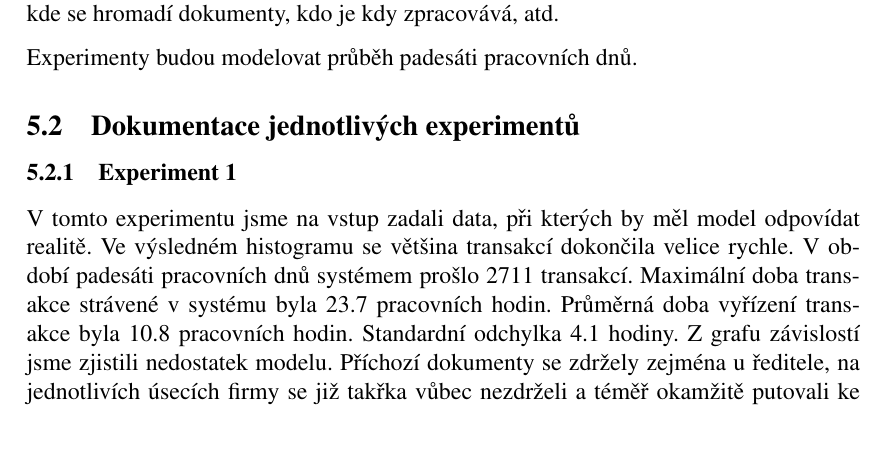
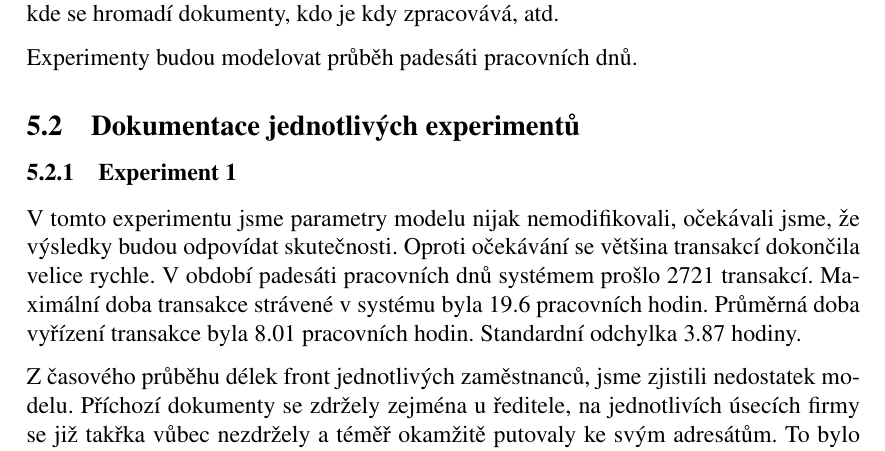
Before and after one commit to alda519/vak, a LaTeX document (dokumentace/dokumentace.tex): part of page 7 of 10, cut so that both start at the same text. Compiled offline with pdfLaTeX.

Commit message:
experiment 1

```diff
--- a/dokumentace/dokumentace.tex
+++ b/dokumentace/dokumentace.tex
@@ -199,4 +199,12 @@ Experimenty budou modelovat průběh padesáti pracovních dnů.
 % 5.2 Dokumentace jednotlivých experimentů
 \subsection{Dokumentace jednotlivých experimentů}
 \subsubsection{Experiment 1}
-V tomto experimentu jsme na vstup zadali data, při kterých by měl model odpovídat realitě. Ve výsledném histogramu se většina transakcí dokončila velice rychle. V období padesáti pracovních dnů systémem prošlo 2711 transakcí. Maximální doba transakce strávené v systému byla 23.7 pracovních hodin. Průměrná doba vyřízení transakce byla 10.8 pracovních hodin. Standardní odchylka 4.1 hodiny. Z grafu závislostí jsme zjistili nedostatek modelu. Příchozí dokumenty se zdržely zejména u ředitele, na jednotlivích úsecích firmy se již takřka vůbec nezdrželi a téměř okamžitě putovali ke svým adresátům. V následujících experimentech se bude pracovat s novou verzí modelu, ve kterém se budou oba náměstci po většinu své pracovní doby věnovat jiným (důležitějsím) věcem. Administrativě se budou věnovat pouze zhruba hodinu během jednoho pracovního dne.
+V tomto experimentu jsme parametry modelu nijak nemodifikovali, očekávali jsme, že výsledky budou odpovídat skutečnosti.
+Oproti očekávání se většina transakcí dokončila velice rychle.
+V období padesáti pracovních dnů systémem prošlo 2721 transakcí.
+Ma\-xi\-mál\-ní doba transakce strávené v systému byla 19.6 pracovních hodin.
+Průměrná doba vyřízení transakce byla 8.01 pracovních hodin. Standardní odchylka 3.87 hodiny.
+
+Z časového průběhu délek front jednotlivých zaměstnanců, jsme zjistili nedostatek modelu.
+Příchozí dokumenty se zdržely zejména u ředitele, na jednotlivích úsecích firmy se již takřka vůbec nezdržely a téměř okamžitě putovaly ke svým adresátům.
+To bylo způsobeno tím, že náměstci byli celou dobu k dispozici k práci na administrativě a nevznikalo u nich zpoždění ve frontách.
```
Also changed, not shown: dokumentace/dokumentace.tex (14 more changed lines).
